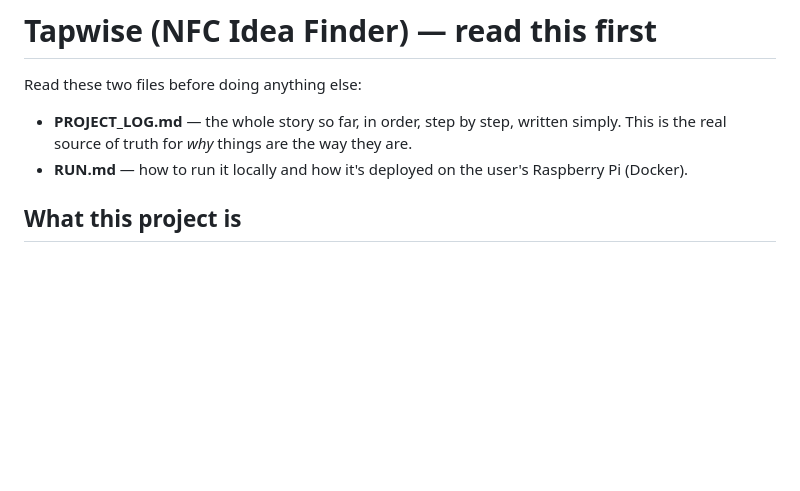
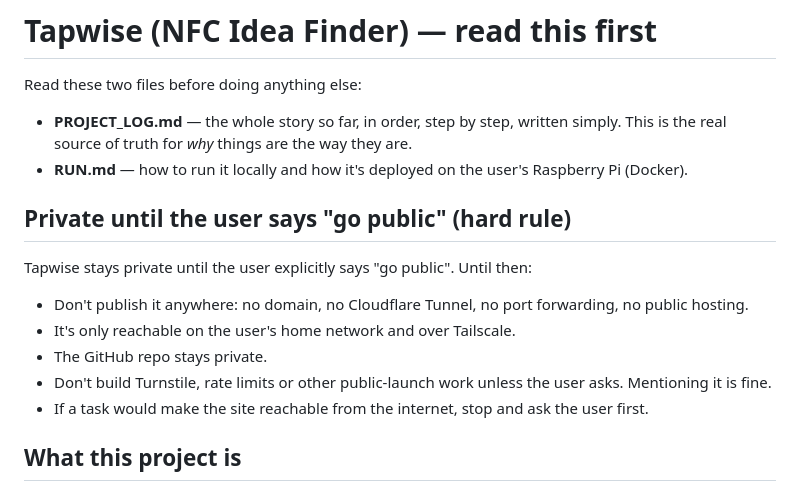
Before and after one commit to Javimetro/nfc-idea-finder, a Markdown page: CLAUDE.md, the part around the change. Rendered like a GitHub page; blank space fills up the shorter version.

Commit message:
CLAUDE.md: Tapwise stays private until the user says "go public"
Co-Authored-By: Claude Opus 5.5 <noreply@anthropic.com>

```diff
--- a/CLAUDE.md
+++ b/CLAUDE.md
@@ -3,6 +3,15 @@
 Read these two files before doing anything else:
 - **PROJECT_LOG.md** — the whole story so far, in order, step by step, written simply. This is the real source of truth for *why* things are the way they are.
 - **RUN.md** — how to run it locally and how it's deployed on the user's Raspberry Pi (Docker).
+
+## Private until the user says "go public" (hard rule)
+
+Tapwise stays private until the user explicitly says "go public". Until then:
+- Don't publish it anywhere: no domain, no Cloudflare Tunnel, no port forwarding, no public hosting.
+- It's only reachable on the user's home network and over Tailscale.
+- The GitHub repo stays private.
+- Don't build Turnstile, rate limits or other public-launch work unless the user asks. Mentioning it is fine.
+- If a task would make the site reachable from the internet, stop and ask the user first.
 
 ## What this project is
 
```
